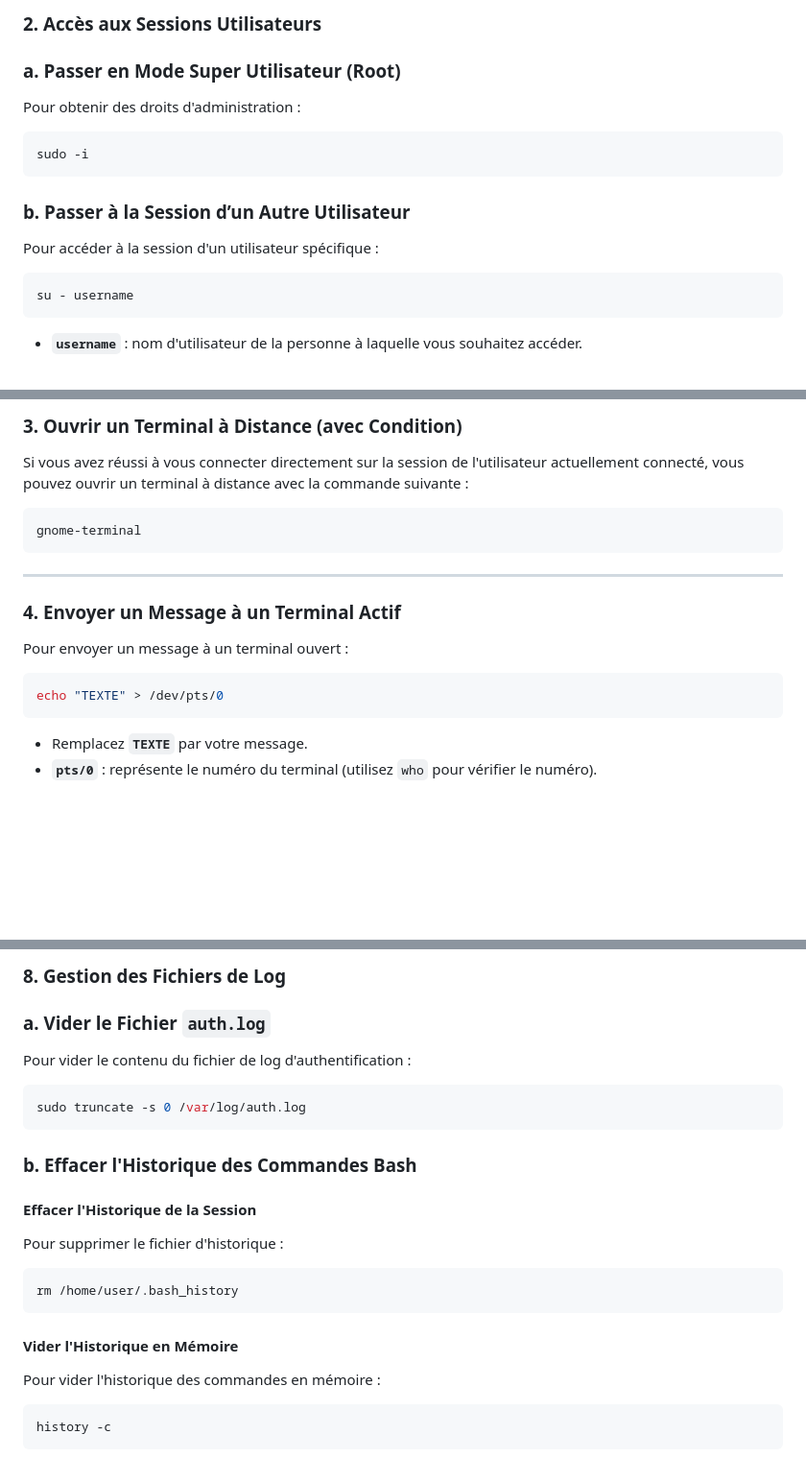
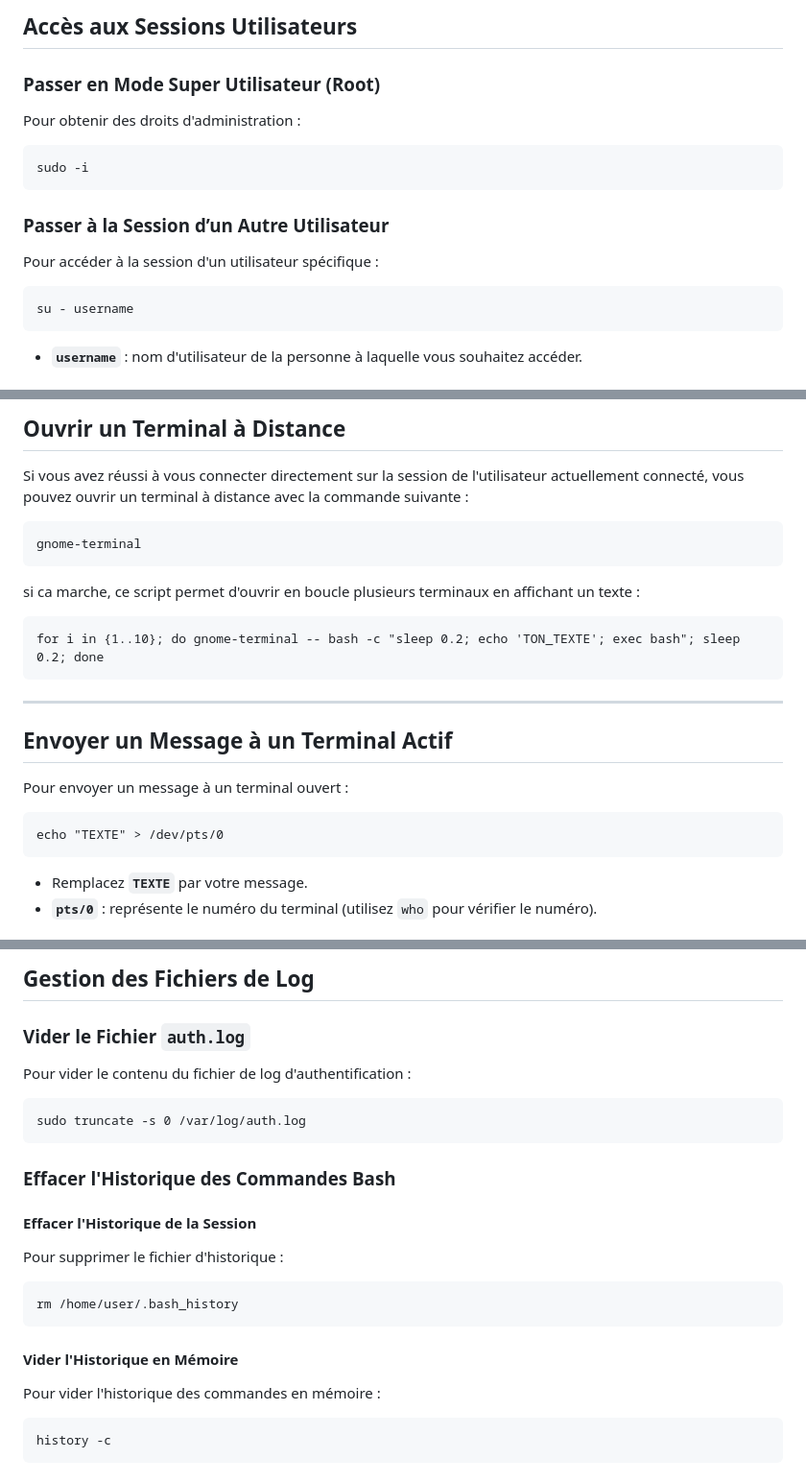
Before and after one commit to AGunalp/INFOCHILL, a Markdown page: sshattack.md, 3 parts joined by grey strips. Shown at 96% size. Drawn GitHub-style; blank space fills up the shorter version.

````diff
--- a/sshattack.md
+++ b/sshattack.md
@@ -37,20 +37,20 @@ ssh user@hostname
 
-### 2. Accès aux Sessions Utilisateurs
-### a. Passer en Mode Super Utilisateur (Root)
+## Accès aux Sessions Utilisateurs
+
+### Passer en Mode Super Utilisateur (Root)
 
 Pour obtenir des droits d'administration :
 
-```bash
+```
 sudo -i
 ```
 
-### b. Passer à la Session d’un Autre Utilisateur
+### Passer à la Session d’un Autre Utilisateur
 
 Pour accéder à la session d'un utilisateur spécifique :
 
-```bash
+```
 su - username
 ```
-
 - **`username`** : nom d'utilisateur de la personne à laquelle vous souhaitez accéder.
 
@@ -58,22 +58,26 @@ su - username
 
-### 3. Ouvrir un Terminal à Distance (avec Condition)
+## Ouvrir un Terminal à Distance
 
 Si vous avez réussi à vous connecter directement sur la session de l'utilisateur actuellement connecté, vous pouvez ouvrir un terminal à distance avec la commande suivante :
 
-```bash
+```
 gnome-terminal
 ```
+si ca marche, ce script permet d'ouvrir en boucle plusieurs terminaux en affichant un texte :
 
-<hr style="border: 1px solid #ccc; height: 1px; background-color: #ccc; border: none;">
+```
+for i in {1..10}; do gnome-terminal -- bash -c "sleep 0.2; echo 'TON_TEXTE'; exec bash"; sleep 0.2; done
+```
 
-### 4. Envoyer un Message à un Terminal Actif
+---
+
+## Envoyer un Message à un Terminal Actif
 
 Pour envoyer un message à un terminal ouvert :
 
-```bash
+```
 echo "TEXTE" > /dev/pts/0
 ```
-
 - Remplacez **`TEXTE`** par votre message.
 - **`pts/0`** : représente le numéro du terminal (utilisez `who` pour vérifier le numéro).
 
@@ -193,21 +214,21 @@ asciiquarium > /dev/pts/0
 
-### 8. Gestion des Fichiers de Log
+## Gestion des Fichiers de Log
 
-### a. Vider le Fichier `auth.log`
+### Vider le Fichier `auth.log`
 
 Pour vider le contenu du fichier de log d'authentification :
 
-```bash
+```
 sudo truncate -s 0 /var/log/auth.log
 ```
 
-### b. Effacer l'Historique des Commandes Bash
+### Effacer l'Historique des Commandes Bash
 
 #### Effacer l'Historique de la Session
 
 Pour supprimer le fichier d'historique :
 
-```bash
+```
 rm /home/user/.bash_history
 ```
 
@@ -215,7 +236,7 @@ rm /home/user/.bash_history
 
 Pour vider l'historique des commandes en mémoire :
 
-```bash
+```
 history -c
 ```
 
````
Also changed, not shown: other parts of sshattack.md (+70 -53 lines).
